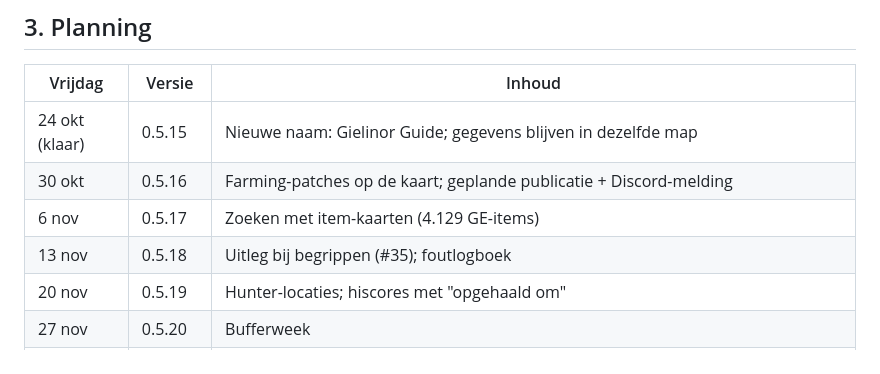
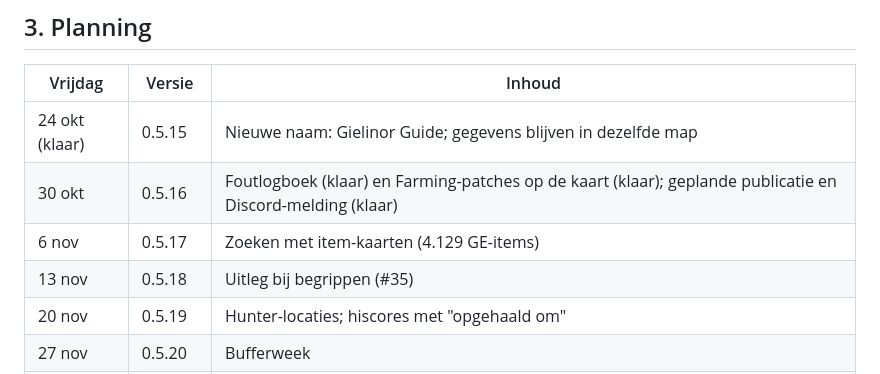
Before and after one commit to NietAndy/OSRSCompanion, a Markdown page: ROADMAP.md, the part around the change. Rendered like a GitHub page.

Commit message:
Gielinor Guide 0.5.16: foutlogboek en Farming-patches
Co-Authored-By: Claude Sonnet 5.5 <noreply@anthropic.com>
Claude-Session: https://claude.ai/code/session_01PTgioQeGHYYkdHq8cK3jov

```diff
--- a/ROADMAP.md
+++ b/ROADMAP.md
@@ -18,9 +18,9 @@ Online: 0.5.14. Gedaan sinds 0.5.7: Sailing-stappen, Achievement Diaries, Prijsm
 | Vrijdag | Versie | Inhoud |
 |---|---|---|
 | 24 okt (klaar) | 0.5.15 | Nieuwe naam: Gielinor Guide; gegevens blijven in dezelfde map |
-| 30 okt | 0.5.16 | Farming-patches op de kaart; geplande publicatie + Discord-melding |
+| 30 okt | 0.5.16 | Foutlogboek (klaar) en Farming-patches op de kaart (klaar); geplande publicatie en Discord-melding (klaar) |
 | 6 nov | 0.5.17 | Zoeken met item-kaarten (4.129 GE-items) |
-| 13 nov | 0.5.18 | Uitleg bij begrippen (#35); foutlogboek |
+| 13 nov | 0.5.18 | Uitleg bij begrippen (#35) |
 | 20 nov | 0.5.19 | Hunter-locaties; hiscores met "opgehaald om" |
 | 27 nov | 0.5.20 | Bufferweek |
 | 11 dec | 0.6.1 | Quest-volgorde (#37) |
```
Also changed, not shown: RELEASE-NOTES-0.5.16.md (added, +12 -0 lines).
